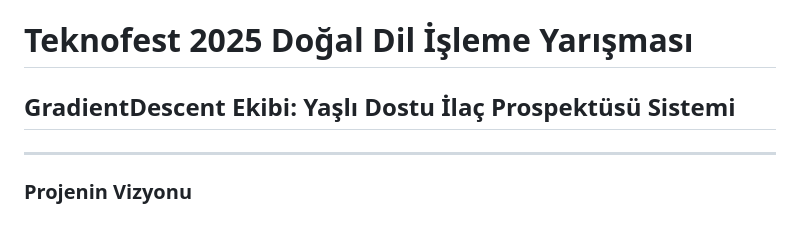
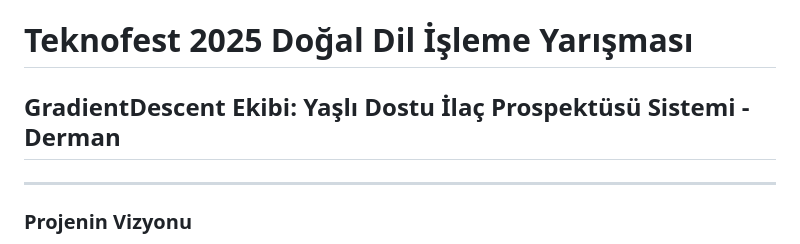
Before and after one commit to s192275/BilisimVadisi2025-GradientDescent, a Markdown page: README.md, the part around the change. Drawn GitHub-style.

```diff
--- a/README.md
+++ b/README.md
@@ -1,7 +1,7 @@
 
 
 # Teknofest 2025 Doğal Dil İşleme Yarışması
-## **GradientDescent Ekibi: Yaşlı Dostu İlaç Prospektüsü Sistemi**
+## **GradientDescent Ekibi: Yaşlı Dostu İlaç Prospektüsü Sistemi - Derman**
 
 ---
 
```
